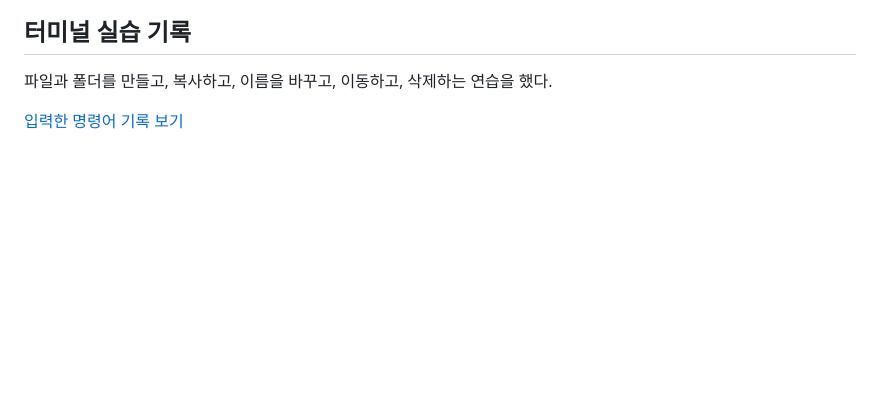
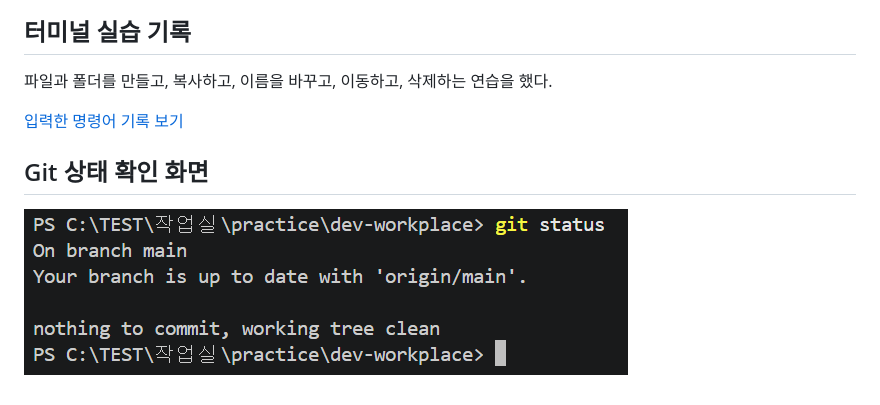
Before and after one commit to doniryu/dev-workplace, a Markdown page: README.md, the part around the change. Drawn GitHub-style; pictures changed too: screenshots/git-status.png (added); blank space fills up the shorter version.

Commit message:
Add Git status screenshot

```diff
--- a/README.md
+++ b/README.md
@@ -17,3 +17,6 @@ Git 설정을 완료하고 실습 명령어 기록을 GitHub에 올렸다
 파일과 폴더를 만들고, 복사하고, 이름을 바꾸고, 이동하고, 삭제하는 연습을 했다.
 
 [입력한 명령어 기록 보기](history.txt)
+
+## Git 상태 확인 화면
+![Git 상태 확인 결과](screenshots/git-status.png)
```
